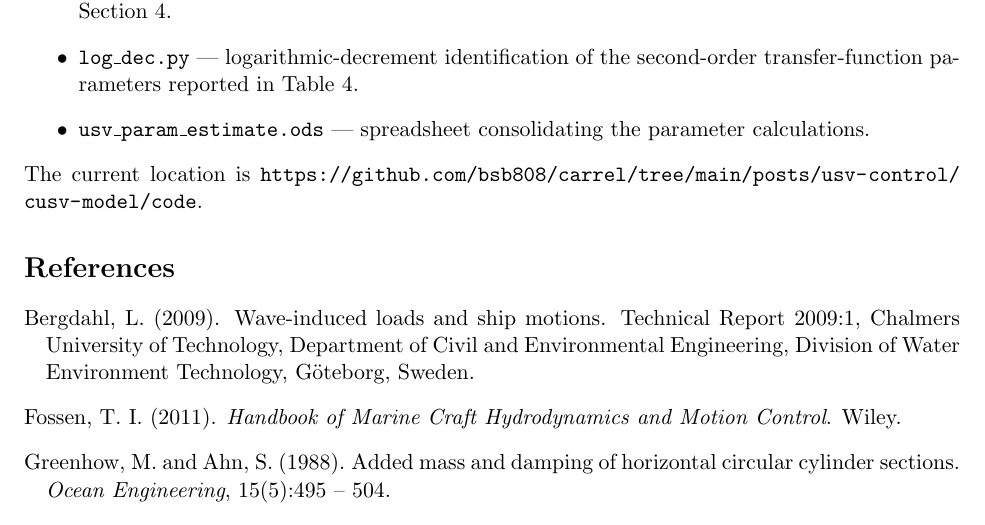
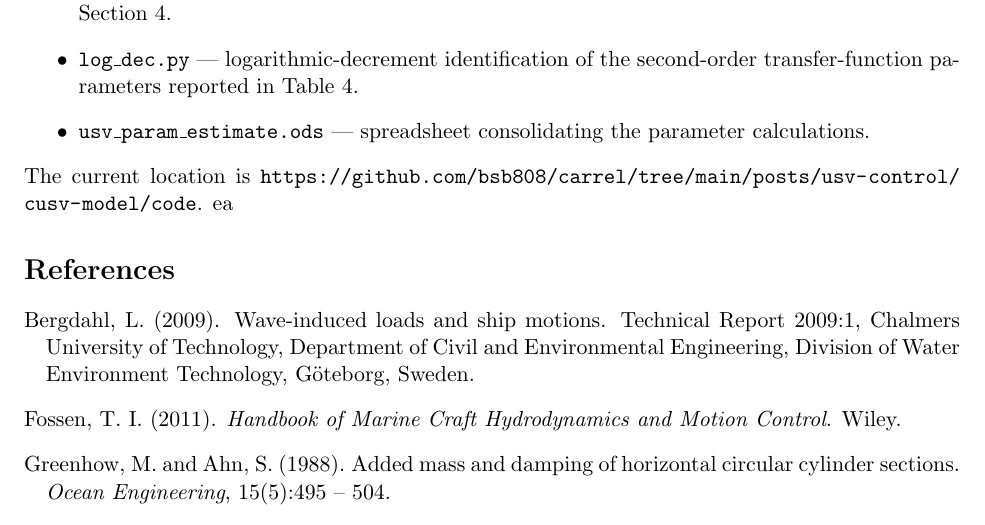
Before and after one commit to bsb808/carrel, a LaTeX document (posts/usv-control/cusv-model/cusv-model.tex): part of page 16 of 16, cut so that both start at the same text. Compiled offline with pdfLaTeX.

Commit message:
leftover

```diff
--- a/posts/usv-control/cusv-model/cusv-model.tex
+++ b/posts/usv-control/cusv-model/cusv-model.tex
@@ -510,7 +510,7 @@ A small set of Python scripts and a spreadsheet supporting the parameter-estimat
 \item \texttt{usv\_param\_estimate.ods} --- spreadsheet consolidating the parameter calculations.
 \end{itemize}
 The current location is \url{https://github.com/bsb808/carrel/tree/main/posts/usv-control/cusv-model/code}.
-
+ea
 \bibliographystyle{apalike}
 \bibliography{bbing_master,ocean_notes}
 
```
